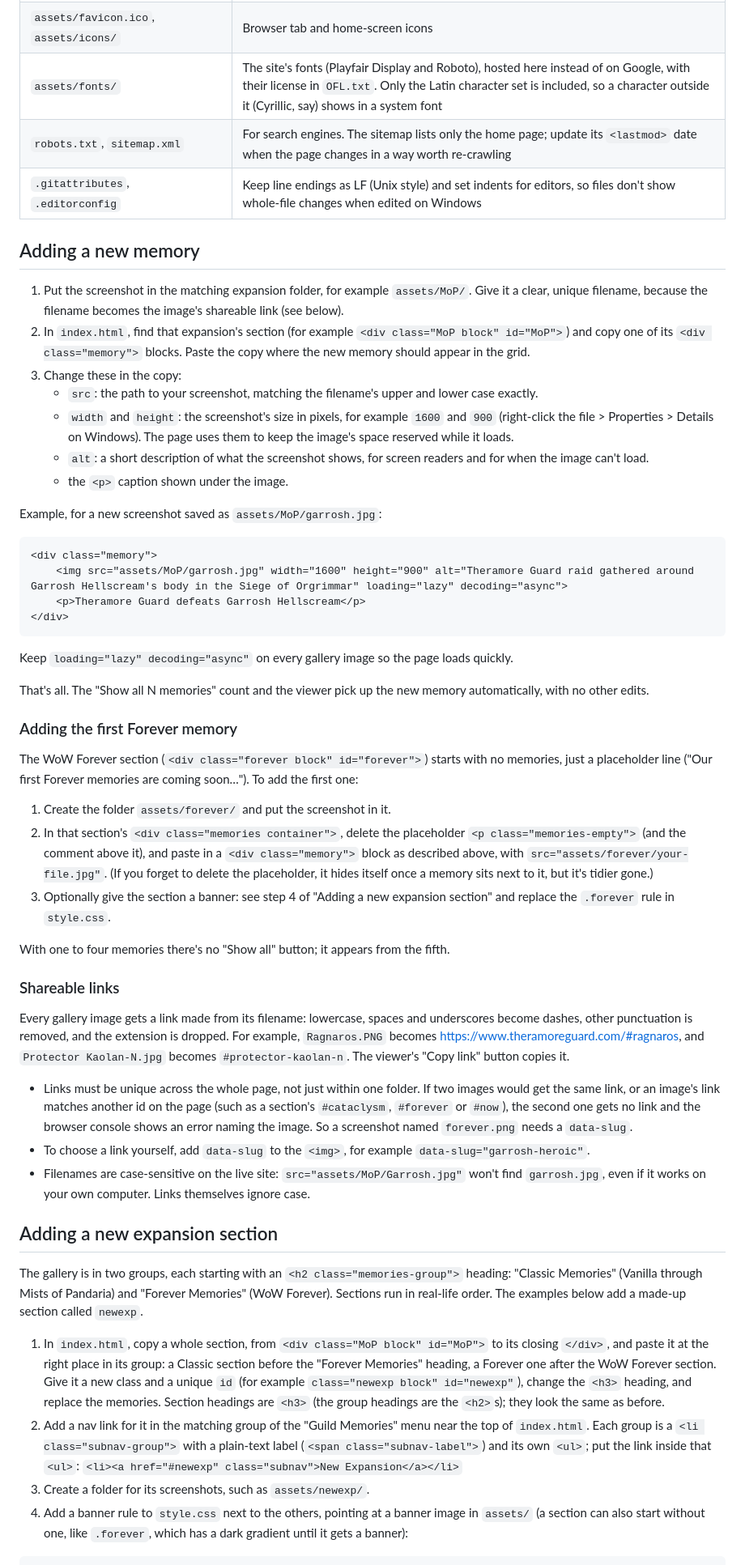
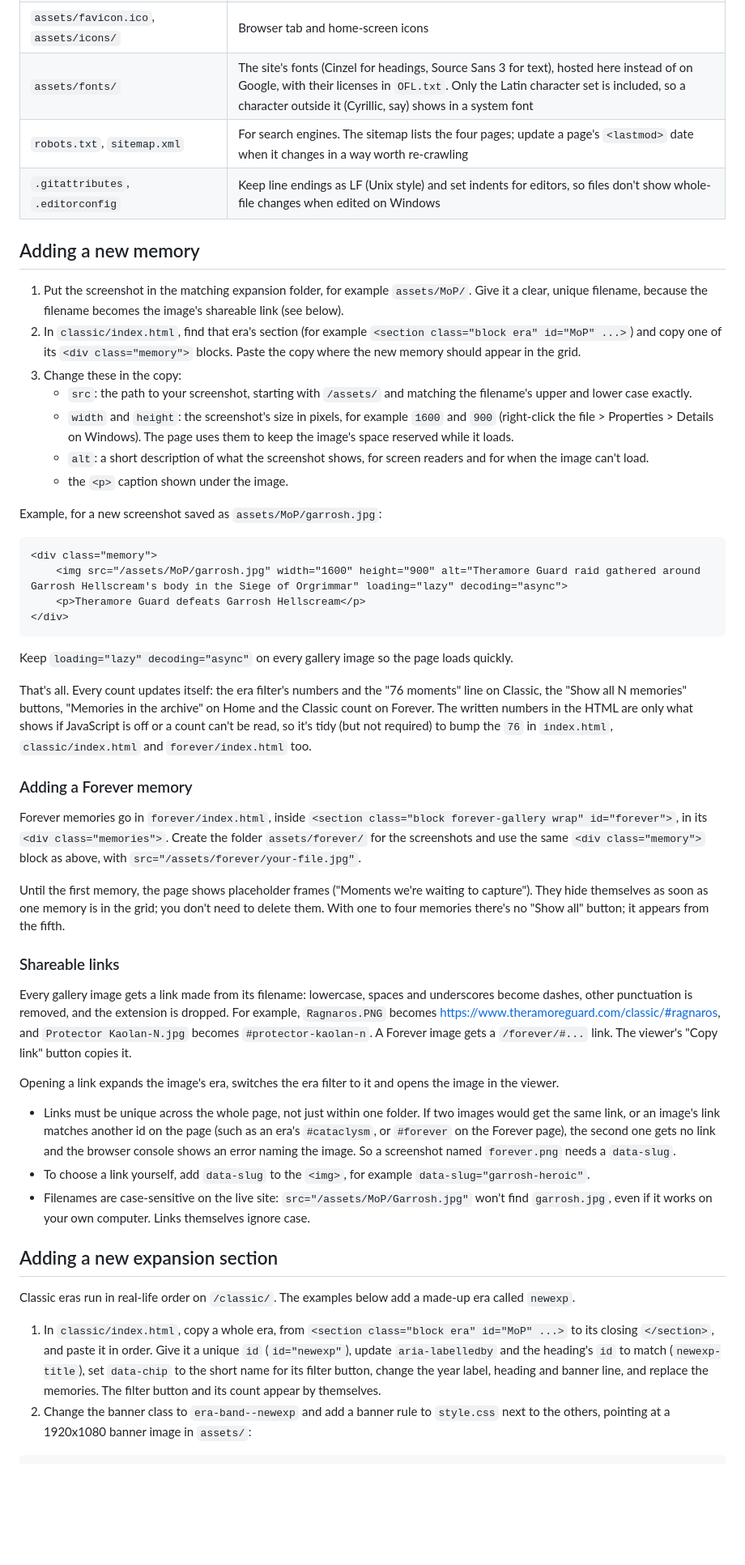
Before and after one commit to Montqueesh/theramoreguard, a Markdown page: README.md, the part around one of its changes. Shown at 81% size. GitHub-like rendering; blank space fills up the shorter version.

````diff
--- a/README.md
+++ b/README.md
@@ -24,14 +47,14 @@ Before changing the site, read [AGENTS.md](AGENTS.md): the rules that keep it wo
 | `assets/favicon.ico`, `assets/icons/` | Browser tab and home-screen icons |
-| `assets/fonts/` | The site's fonts (Playfair Display and Roboto), hosted here instead of on Google, with their license in `OFL.txt`. Only the Latin character set is included, so a character outside it (Cyrillic, say) shows in a system font |
-| `robots.txt`, `sitemap.xml` | For search engines. The sitemap lists only the home page; update its `<lastmod>` date when the page changes in a way worth re-crawling |
+| `assets/fonts/` | The site's fonts (Cinzel for headings, Source Sans 3 for text), hosted here instead of on Google, with their licenses in `OFL.txt`. Only the Latin character set is included, so a character outside it (Cyrillic, say) shows in a system font |
+| `robots.txt`, `sitemap.xml` | For search engines. The sitemap lists the four pages; update a page's `<lastmod>` date when it changes in a way worth re-crawling |
 | `.gitattributes`, `.editorconfig` | Keep line endings as LF (Unix style) and set indents for editors, so files don't show whole-file changes when edited on Windows |
 
 ## Adding a new memory
 
 1. Put the screenshot in the matching expansion folder, for example `assets/MoP/`. Give it a clear, unique filename, because the filename becomes the image's shareable link (see below).
-2. In `index.html`, find that expansion's section (for example `<div class="MoP block" id="MoP">`) and copy one of its `<div class="memory">` blocks. Paste the copy where the new memory should appear in the grid.
+2. In `classic/index.html`, find that era's section (for example `<section class="block era" id="MoP" ...>`) and copy one of its `<div class="memory">` blocks. Paste the copy where the new memory should appear in the grid.
 3. Change these in the copy:
-   - `src`: the path to your screenshot, matching the filename's upper and lower case exactly.
+   - `src`: the path to your screenshot, starting with `/assets/` and matching the filename's upper and lower case exactly.
    - `width` and `height`: the screenshot's size in pixels, for example `1600` and `900` (right-click the file > Properties > Details on Windows). The page uses them to keep the image's space reserved while it loads.
    - `alt`: a short description of what the screenshot shows, for screen readers and for when the image can't load.
    - the `<p>` caption shown under the image.
@@ -40,41 +63,36 @@ Example, for a new screenshot saved as `assets/MoP/garrosh.jpg`:
 
 ```html
 <div class="memory">
-    <img src="assets/MoP/garrosh.jpg" width="1600" height="900" alt="Theramore Guard raid gathered around Garrosh Hellscream's body in the Siege of Orgrimmar" loading="lazy" decoding="async">
+    <img src="/assets/MoP/garrosh.jpg" width="1600" height="900" alt="Theramore Guard raid gathered around Garrosh Hellscream's body in the Siege of Orgrimmar" loading="lazy" decoding="async">
     <p>Theramore Guard defeats Garrosh Hellscream</p>
 </div>
 ```
 
 Keep `loading="lazy" decoding="async"` on every gallery image so the page loads quickly.
 
-That's all. The "Show all N memories" count and the viewer pick up the new memory automatically, with no other edits.
+That's all. Every count updates itself: the era filter's numbers and the "76 moments" line on Classic, the "Show all N memories" buttons, "Memories in the archive" on Home and the Classic count on Forever. The written numbers in the HTML are only what shows if JavaScript is off or a count can't be read, so it's tidy (but not required) to bump the `76` in `index.html`, `classic/index.html` and `forever/index.html` too.
 
-### Adding the first Forever memory
+### Adding a Forever memory
 
-The WoW Forever section (`<div class="forever block" id="forever">`) starts with no memories, just a placeholder line ("Our first Forever memories are coming soon…"). To add the first one:
+Forever memories go in `forever/index.html`, inside `<section class="block forever-gallery wrap" id="forever">`, in its `<div class="memories">`. Create the folder `assets/forever/` for the screenshots and use the same `<div class="memory">` block as above, with `src="/assets/forever/your-file.jpg"`.
 
-1. Create the folder `assets/forever/` and put the screenshot in it.
-2. In that section's `<div class="memories container">`, delete the placeholder `<p class="memories-empty">` (and the comment above it), and paste in a `<div class="memory">` block as described above, with `src="assets/forever/your-file.jpg"`. (If you forget to delete the placeholder, it hides itself once a memory sits next to it, but it's tidier gone.)
-3. Optionally give the section a banner: see step 4 of "Adding a new expansion section" and replace the `.forever` rule in `style.css`.
-
-With one to four memories there's no "Show all" button; it appears from the fifth.
+Until the first memory, the page shows placeholder frames ("Moments we're waiting to capture"). They hide themselves as soon as one memory is in the grid; you don't need to delete them. With one to four memories there's no "Show all" button; it appears from the fifth.
 
 ### Shareable links
 
-Every gallery image gets a link made from its filename: lowercase, spaces and underscores become dashes, other punctuation is removed, and the extension is dropped. For example, `Ragnaros.PNG` becomes <https://www.theramoreguard.com/#ragnaros>, and `Protector Kaolan-N.jpg` becomes `#protector-kaolan-n`. The viewer's "Copy link" button copies it.
+Every gallery image gets a link made from its filename: lowercase, spaces and underscores become dashes, other punctuation is removed, and the extension is dropped. For example, `Ragnaros.PNG` becomes <https://www.theramoreguard.com/classic/#ragnaros>, and `Protector Kaolan-N.jpg` becomes `#protector-kaolan-n`. A Forever image gets a `/forever/#...` link. The viewer's "Copy link" button copies it.
 
-- Links must be unique across the whole page, not just within one folder. If two images would get the same link, or an image's link matches another id on the page (such as a section's `#cataclysm`, `#forever` or `#now`), the second one gets no link and the browser console shows an error naming the image. So a screenshot named `forever.png` needs a `data-slug`.
+Opening a link expands the image's era, switches the era filter to it and opens the image in the viewer.
+
+- Links must be unique across the whole page, not just within one folder. If two images would get the same link, or an image's link matches another id on the page (such as an era's `#cataclysm`, or `#forever` on the Forever page), the second one gets no link and the browser console shows an error naming the image. So a screenshot named `forever.png` needs a `data-slug`.
 - To choose a link yourself, add `data-slug` to the `<img>`, for example `data-slug="garrosh-heroic"`.
-- Filenames are case-sensitive on the live site: `src="assets/MoP/Garrosh.jpg"` won't find `garrosh.jpg`, even if it works on your own computer. Links themselves ignore case.
+- Filenames are case-sensitive on the live site: `src="/assets/MoP/Garrosh.jpg"` won't find `garrosh.jpg`, even if it works on your own computer. Links themselves ignore case.
 
 ## Adding a new expansion section
 
-The gallery is in two groups, each starting with an `<h2 class="memories-group">` heading: "Classic Memories" (Vanilla through Mists of Pandaria) and "Forever Memories" (WoW Forever). Sections run in real-life order. The examples below add a made-up section called `newexp`.
+Classic eras run in real-life order on `/classic/`. The examples below add a made-up era called `newexp`.
 
-1. In `index.html`, copy a whole section, from `<div class="MoP block" id="MoP">` to its closing `</div>`, and paste it at the right place in its group: a Classic section before the "Forever Memories" heading, a Forever one after the WoW Forever section. Give it a new class and a unique `id` (for example `class="newexp block" id="newexp"`), change the `<h3>` heading, and replace the memories. Section headings are `<h3>` (the group headings are the `<h2>`s); they look the same as before.
-2. Add a nav link for it in the matching group of the "Guild Memories" menu near the top of `index.html`. Each group is a `<li class="subnav-group">` with a plain-text label (`<span class="subnav-label">`) and its own `<ul>`; put the link inside that `<ul>`:
-   `<li><a href="#newexp" class="subnav">New Expansion</a></li>`
-3. Create a folder for its screenshots, such as `assets/newexp/`.
-4. Add a banner rule to `style.css` next to the others, pointing at a banner image in `assets/` (a section can also start without one, like `.forever`, which has a dark gradient until it gets a banner):
+1. In `classic/index.html`, copy a whole era, from `<section class="block era" id="MoP" ...>` to its closing `</section>`, and paste it in order. Give it a unique `id` (`id="newexp"`), update `aria-labelledby` and the heading's `id` to match (`newexp-title`), set `data-chip` to the short name for its filter button, change the year label, heading and banner line, and replace the memories. The filter button and its count appear by themselves.
+2. Change the banner class to `era-band--newexp` and add a banner rule to `style.css` next to the others, pointing at a 1920x1080 banner image in `assets/`:
 
 ```css
````
Also changed, not shown: other parts of README.md (+50 -22 lines), AGENTS.md (+43 -28 lines).
